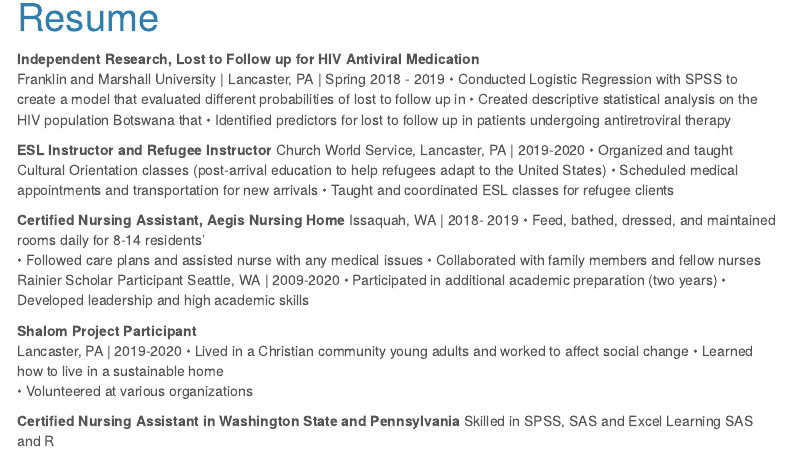
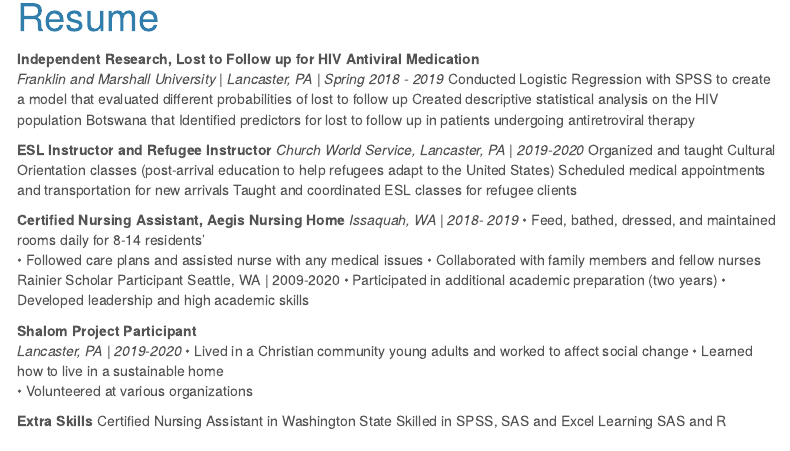
Before and after one commit to hg202/hg2596_hw4.github.io, an R Markdown document (about.Rmd): the page in a window 1100 px wide, from 90 px down. The pictures show the output file about.html that the author committed with the source, opened offline; library style sheets and scripts come from the installed R packages; menus at the side of the page are left out.

Commit message:
Final Commit.

```diff
--- a/about.Rmd
+++ b/about.Rmd
@@ -8,19 +8,19 @@ output:
 ---
 
 **Independent Research, Lost to Follow up for HIV Antiviral Medication**
-Franklin and Marshall University | Lancaster, PA | Spring 2018 - 2019
-•	Conducted Logistic Regression with SPSS to create a model that evaluated different probabilities of lost to follow up in
-•	Created  descriptive statistical analysis  on the HIV population Botswana that
-•	Identified predictors for lost to follow up in patients undergoing antiretroviral therapy
+_Franklin and Marshall University | Lancaster, PA | Spring 2018 - 2019_
+Conducted Logistic Regression with SPSS to create a model that evaluated different probabilities of lost to follow up
+Created  descriptive statistical analysis  on the HIV population Botswana that
+Identified predictors for lost to follow up in patients undergoing antiretroviral therapy
 
 **ESL Instructor and Refugee Instructor**
-Church World Service, Lancaster, PA | 2019-2020
-•	Organized and taught Cultural Orientation classes (post-arrival education to help refugees adapt to the United States)
-•	Scheduled medical appointments and transportation for new arrivals
-•	Taught and coordinated ESL classes for refugee clients
+_Church World Service, Lancaster, PA | 2019-2020 _
+Organized and taught Cultural Orientation classes (post-arrival education to help refugees adapt to the United States)
+Scheduled medical appointments and transportation for new arrivals
+Taught and coordinated ESL classes for refugee clients
 
 **Certified Nursing Assistant, Aegis Nursing Home**
-Issaquah, WA | 2018- 2019
+_Issaquah, WA | 2018- 2019_
 •	Feed, bathed, dressed, and maintained rooms daily for 8-14 residents’
 •	Followed care plans and assisted nurse with any medical issues
 •	Collaborated with family members and fellow nurses
@@ -30,11 +30,12 @@ Seattle, WA | 2009-2020
 •	Developed leadership and high academic skills
 
 **Shalom Project Participant**
-Lancaster, PA | 2019-2020
+_Lancaster, PA | 2019-2020_
 •	Lived in a Christian community young adults and worked to affect social change
 •	Learned how to live in a sustainable home
 •	Volunteered at various organizations
 
-**Certified Nursing Assistant in Washington State and Pennsylvania**
+**Extra Skills**
+Certified Nursing Assistant in Washington State
 Skilled in SPSS, SAS and Excel
 Learning  SAS and R
```
Also changed, not shown: about.html, dashboard.html.
